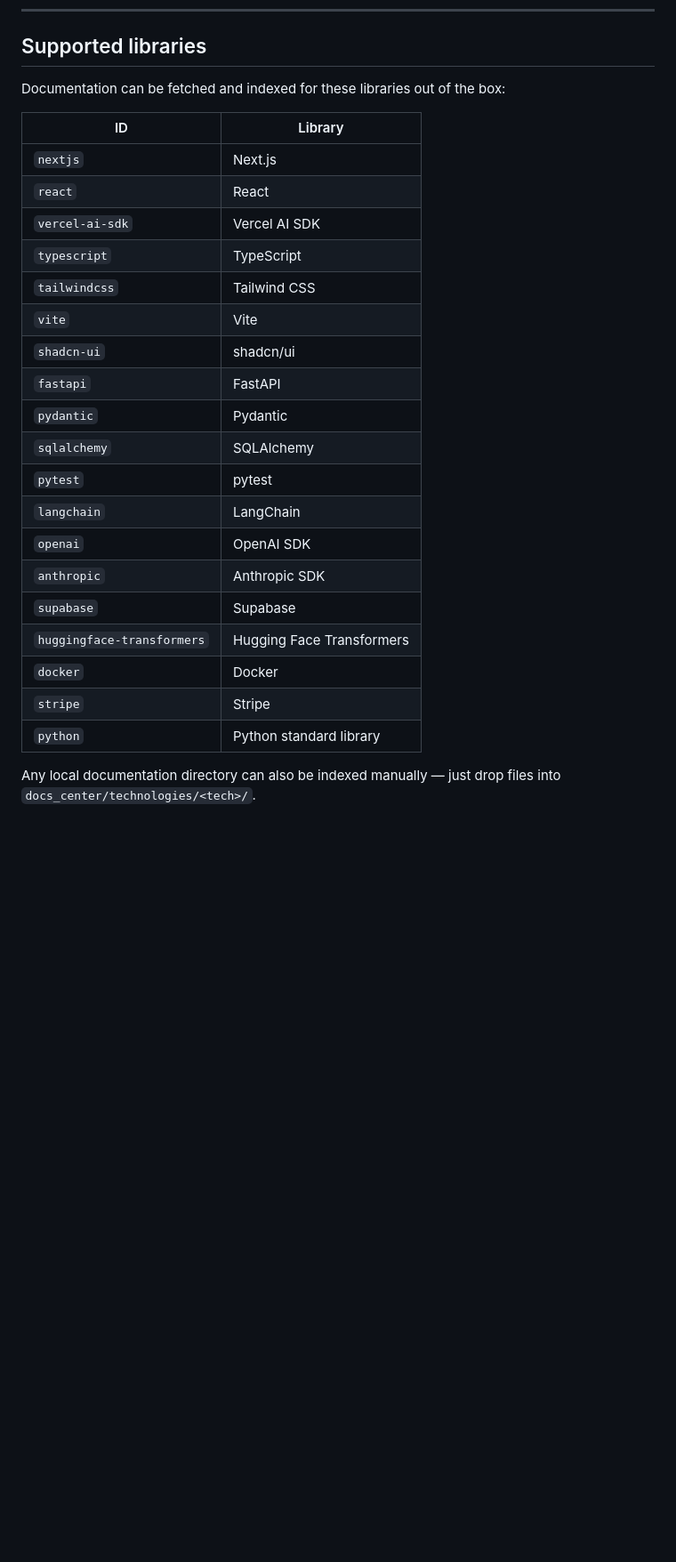
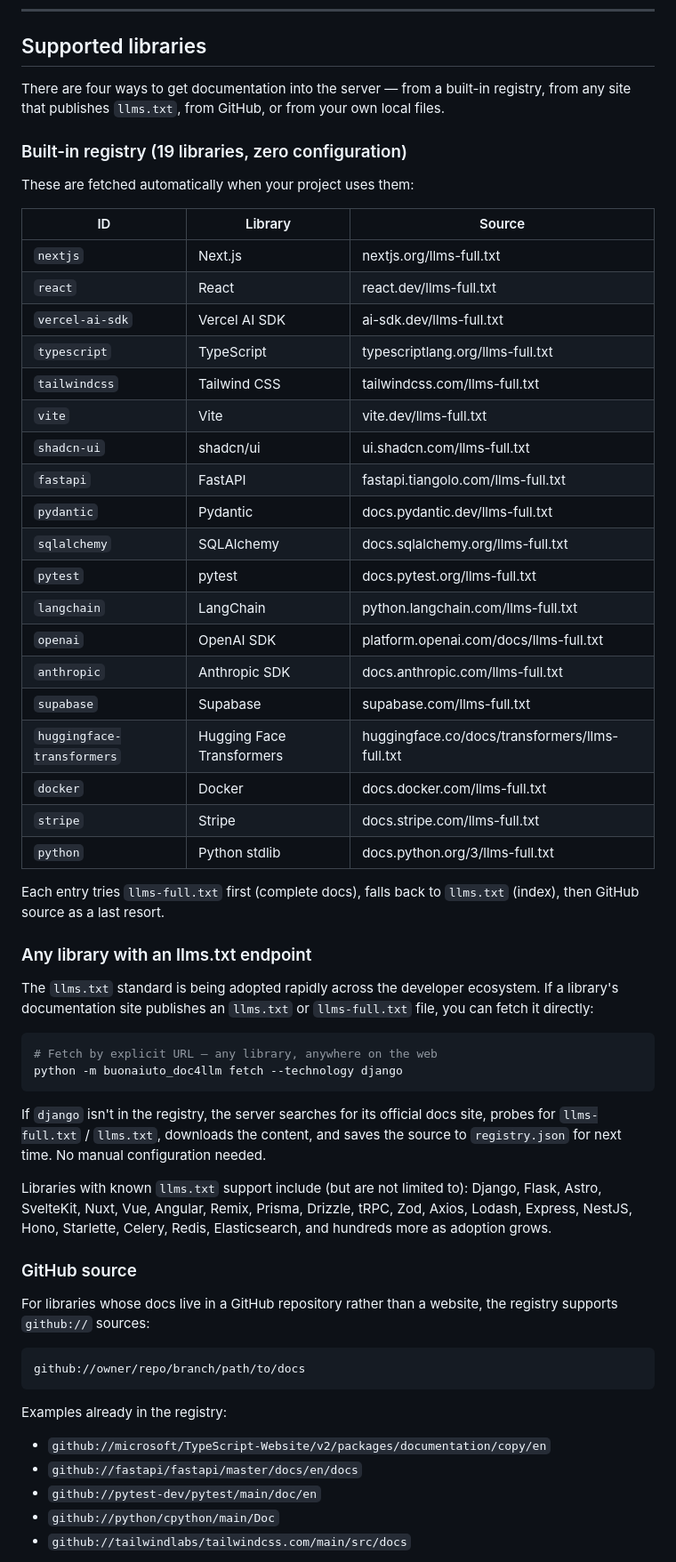
Before and after one commit to mbuon/Buonaiuto-Doc4LLM, a Markdown page: README.md, the part around one of its changes. Shown at 89% size. GitHub-like rendering; blank space fills up the shorter version.

Commit message:
Expand supported libraries section with all four doc source types

````diff
--- a/README.md
+++ b/README.md
@@ -74,28 +74,61 @@ There are two layers:
 
 ## Supported libraries
 
-Documentation can be fetched and indexed for these libraries out of the box:
+There are four ways to get documentation into the server — from a built-in registry, from any site that publishes `llms.txt`, from GitHub, or from your own local files.
 
-| ID | Library |
-|---|---|
-| `nextjs` | Next.js |
-| `react` | React |
-| `vercel-ai-sdk` | Vercel AI SDK |
-| `typescript` | TypeScript |
-| `tailwindcss` | Tailwind CSS |
-| `vite` | Vite |
-| `shadcn-ui` | shadcn/ui |
-| `fastapi` | FastAPI |
-| `pydantic` | Pydantic |
-| `sqlalchemy` | SQLAlchemy |
-| `pytest` | pytest |
-| `langchain` | LangChain |
-| `openai` | OpenAI SDK |
-| `anthropic` | Anthropic SDK |
-| `supabase` | Supabase |
-| `huggingface-transformers` | Hugging Face Transformers |
-| `docker` | Docker |
-| `stripe` | Stripe |
-| `python` | Python standard library |
+### Built-in registry (19 libraries, zero configuration)
 
-Any local documentation directory can also be indexed manually — just drop files into `docs_center/technologies/<tech>/`.
+These are fetched automatically when your project uses them:
+
+| ID | Library | Source |
+|---|---|---|
+| `nextjs` | Next.js | nextjs.org/llms-full.txt |
+| `react` | React | react.dev/llms-full.txt |
+| `vercel-ai-sdk` | Vercel AI SDK | ai-sdk.dev/llms-full.txt |
+| `typescript` | TypeScript | typescriptlang.org/llms-full.txt |
+| `tailwindcss` | Tailwind CSS | tailwindcss.com/llms-full.txt |
+| `vite` | Vite | vite.dev/llms-full.txt |
+| `shadcn-ui` | shadcn/ui | ui.shadcn.com/llms-full.txt |
+| `fastapi` | FastAPI | fastapi.tiangolo.com/llms-full.txt |
+| `pydantic` | Pydantic | docs.pydantic.dev/llms-full.txt |
+| `sqlalchemy` | SQLAlchemy | docs.sqlalchemy.org/llms-full.txt |
+| `pytest` | pytest | docs.pytest.org/llms-full.txt |
+| `langchain` | LangChain | python.langchain.com/llms-full.txt |
+| `openai` | OpenAI SDK | platform.openai.com/docs/llms-full.txt |
+| `anthropic` | Anthropic SDK | docs.anthropic.com/llms-full.txt |
+| `supabase` | Supabase | supabase.com/llms-full.txt |
+| `huggingface-transformers` | Hugging Face Transformers | huggingface.co/docs/transformers/llms-full.txt |
+| `docker` | Docker | docs.docker.com/llms-full.txt |
+| `stripe` | Stripe | docs.stripe.com/llms-full.txt |
+| `python` | Python stdlib | docs.python.org/3/llms-full.txt |
+
+Each entry tries `llms-full.txt` first (complete docs), falls back to `llms.txt` (index), then GitHub source as a last resort.
+
+### Any library with an llms.txt endpoint
+
+The `llms.txt` standard is being adopted rapidly across the developer ecosystem. If a library's documentation site publishes an `llms.txt` or `llms-full.txt` file, you can fetch it directly:
+
+```bash
+# Fetch by explicit URL — any library, anywhere on the web
+python -m buonaiuto_doc4llm fetch --technology django
+```
+
+If `django` isn't in the registry, the server searches for its official docs site, probes for `llms-full.txt` / `llms.txt`, downloads the content, and saves the source to `registry.json` for next time. No manual configuration needed.
+
+Libraries with known `llms.txt` support include (but are not limited to): Django, Flask, Astro, SvelteKit, Nuxt, Vue, Angular, Remix, Prisma, Drizzle, tRPC, Zod, Axios, Lodash, Express, NestJS, Hono, Starlette, Celery, Redis, Elasticsearch, and hundreds more as adoption grows.
+
+### GitHub source
+
+For libraries whose docs live in a GitHub repository rather than a website, the registry supports `github://` sources:
+
+```
+github://owner/repo/branch/path/to/docs
+```
+
+Examples already in the registry:
+- `github://microsoft/TypeScript-Website/v2/packages/documentation/copy/en`
+- `github://fastapi/fastapi/master/docs/en/docs`
+- `github://pytest-dev/pytest/main/doc/en`
+- `github://python/cpython/main/Doc`
+- `github://tailwindlabs/tailwindcss.com/main/src/docs`
+
````
Also changed, not shown: other parts of README.md (+11 -0 lines).
